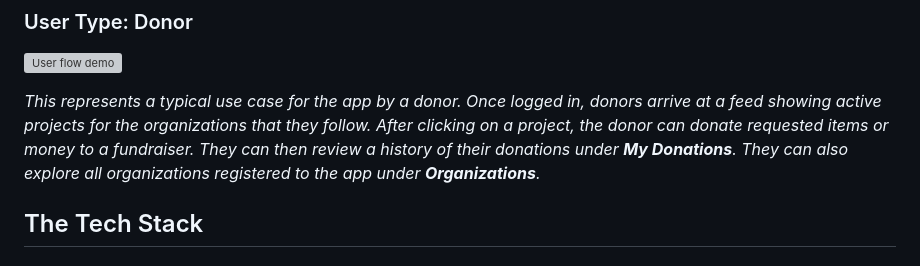
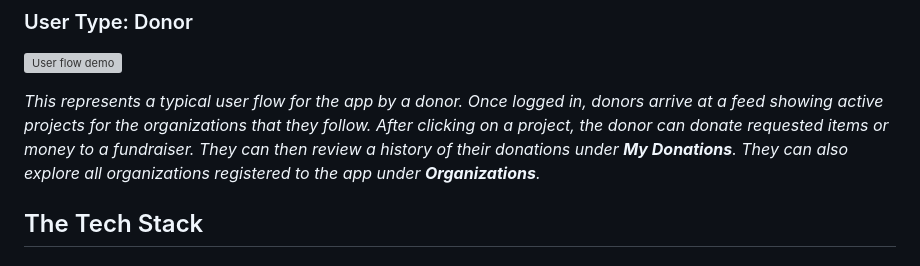
Before and after one commit to rebeccaariss/charity-registry, a Markdown page: README.md, the part around the change. Rendered like a GitHub page; grey boxes are pictures that could not be loaded.

Commit message:
Adjust terminology

```diff
--- a/README.md
+++ b/README.md
@@ -10,7 +10,7 @@ Final project for **Lighthouse Labs Full-Stack Web Development Bootcamp** create
 ### User Type: Donor
 ![User flow demo](docs/screenshots/donor-flow.gif)
 
-*This represents a typical use case for the app by a donor. Once logged in, donors arrive at a feed showing active projects for the organizations that they follow. After clicking on a project, the donor can donate requested items or money to a fundraiser. They can then review a history of their donations under **My Donations**. They can also explore all organizations registered to the app under **Organizations**.*
+*This represents a typical user flow for the app by a donor. Once logged in, donors arrive at a feed showing active projects for the organizations that they follow. After clicking on a project, the donor can donate requested items or money to a fundraiser. They can then review a history of their donations under **My Donations**. They can also explore all organizations registered to the app under **Organizations**.*
 
 ## The Tech Stack
 #### Front-end:
```
